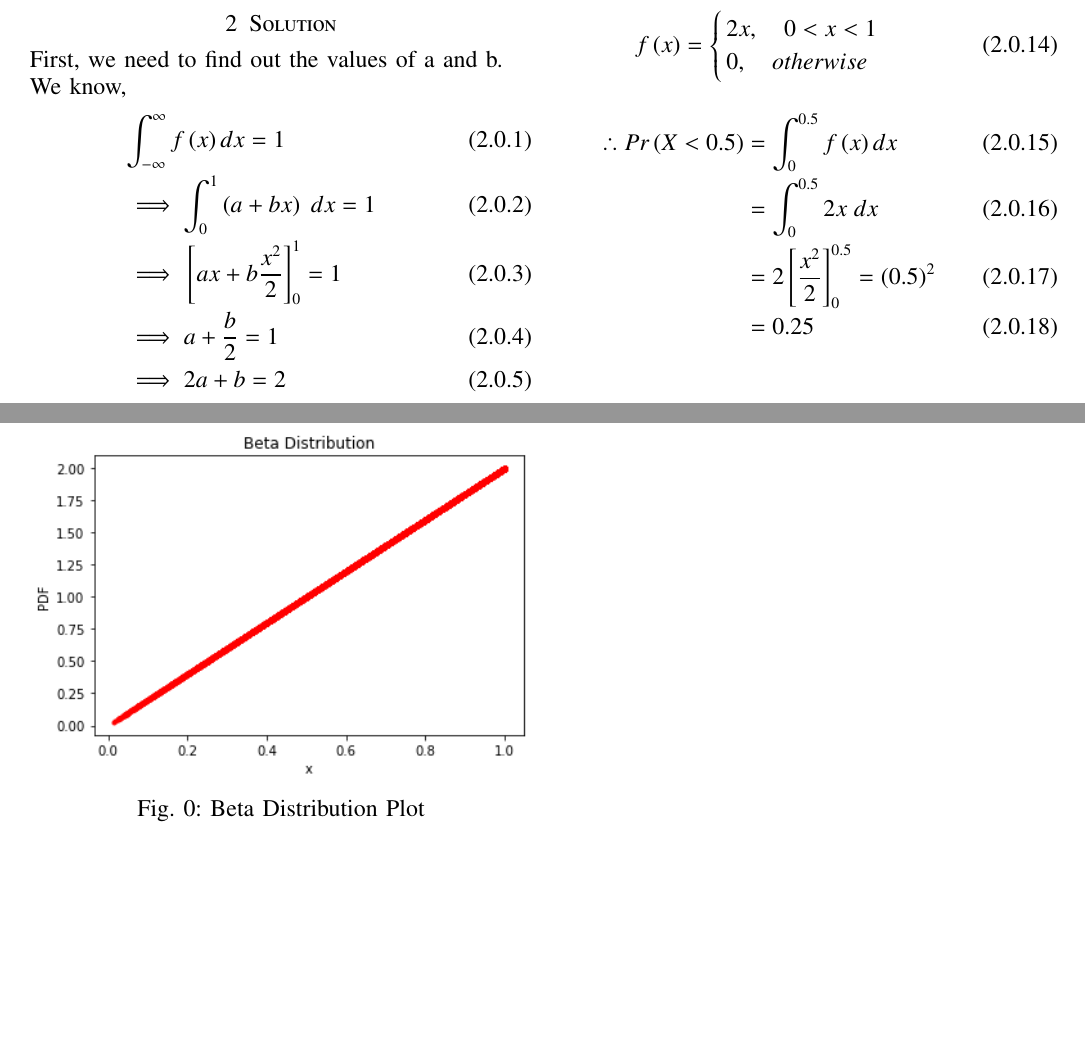
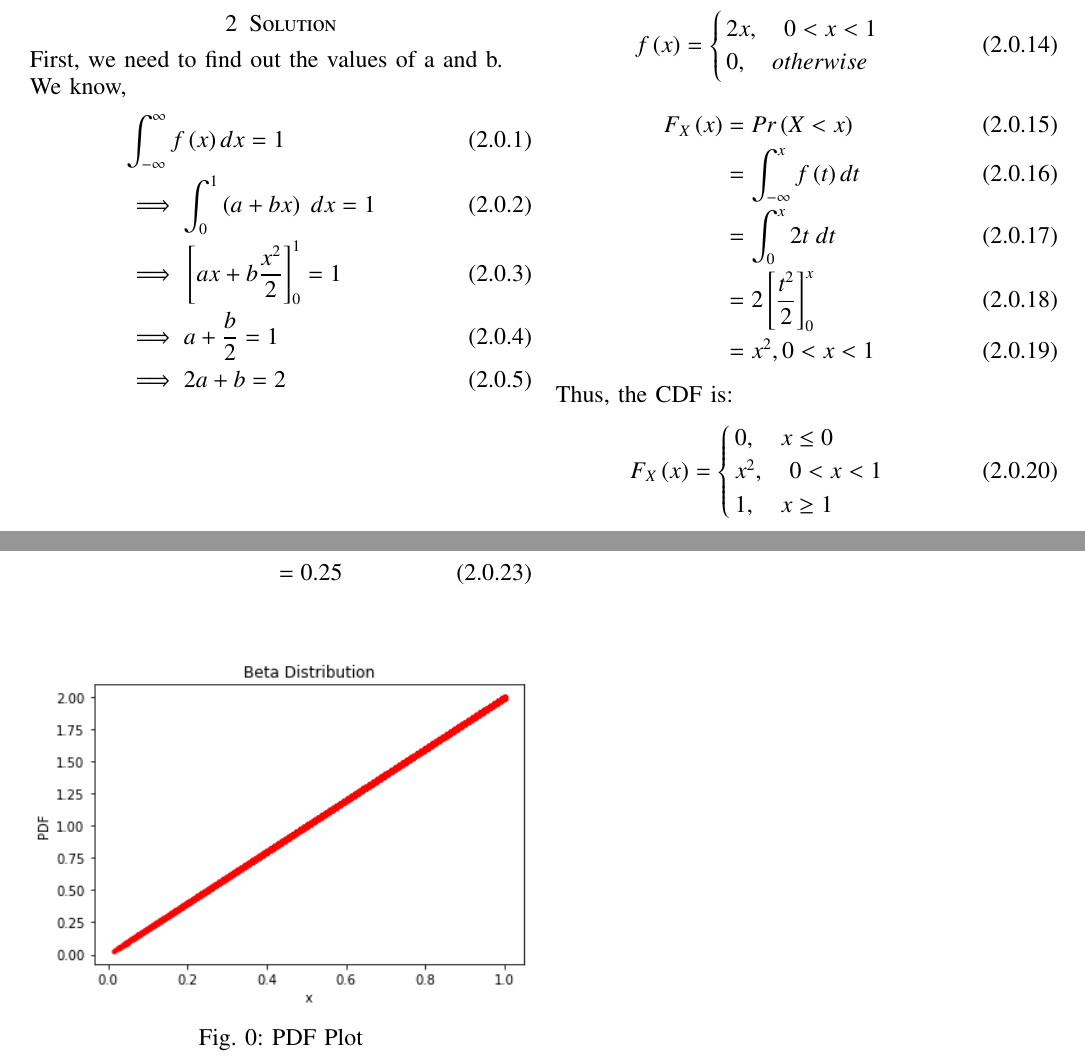
Before and after one commit to Debolena/AI5002-Probability-and-Random-Variables, a LaTeX problem sheet (Assignment_13/latex_code.tex): two parts of pages 1 and 2 of 2, joined at a grey line, cut so that both start at the same text, the shorter picture padded with empty space. Compiled offline with pdfLaTeX.

Commit message:
Update latex_code.tex

```diff
--- a/Assignment_13/latex_code.tex
+++ b/Assignment_13/latex_code.tex
@@ -185,15 +185,30 @@ Using \eqref{eq: a} and \eqref{eq: b} in \eqref{fx},
     \end{cases}
 \end{align}
 \begin{align}
-    \therefore Pr\brak{X<0.5} &= \int_0^{0.5} f\brak x dx\\
-    &= \int_0^{0.5} 2x \; dx\\
-    & = 2\sbrak{\frac{x^2}{2}}_0^{0.5} = \brak{0.5}^2\\
+    F_X\brak x &= Pr\brak{X <x}\\
+    &=\int_{-\infty}^{x} f\brak t dt\\
+    &= \int_0^x 2t \; dt\\
+    &= 2\sbrak{\frac{t^2}{2}}_0^x\\
+    &= x^2, 0<x<1
+\end{align}
+Thus, the CDF is:
+\begin{align}
+    F_X\brak x =
+    \begin{cases}
+    0, \quad x\le 0\\
+    x^2,\quad 0<x<1\\
+    1, \quad x\ge 1
+    \end{cases}
+\end{align}
+\begin{align}
+    \therefore Pr\brak{X<0.5} &= F_X\brak{0.5}\\
+    &= \brak{0.5}^2\\
     &= 0.25
 \end{align}
 \begin{figure}[!ht]
 \centering
 \includegraphics[width=\columnwidth]{pdf plot.png}
-\caption{Beta Distribution Plot}
-\label{fig:Beta Plot}
+\caption{PDF Plot}
+\label{fig:PDF Plot}
 \end{figure}
 \end{document}
```
